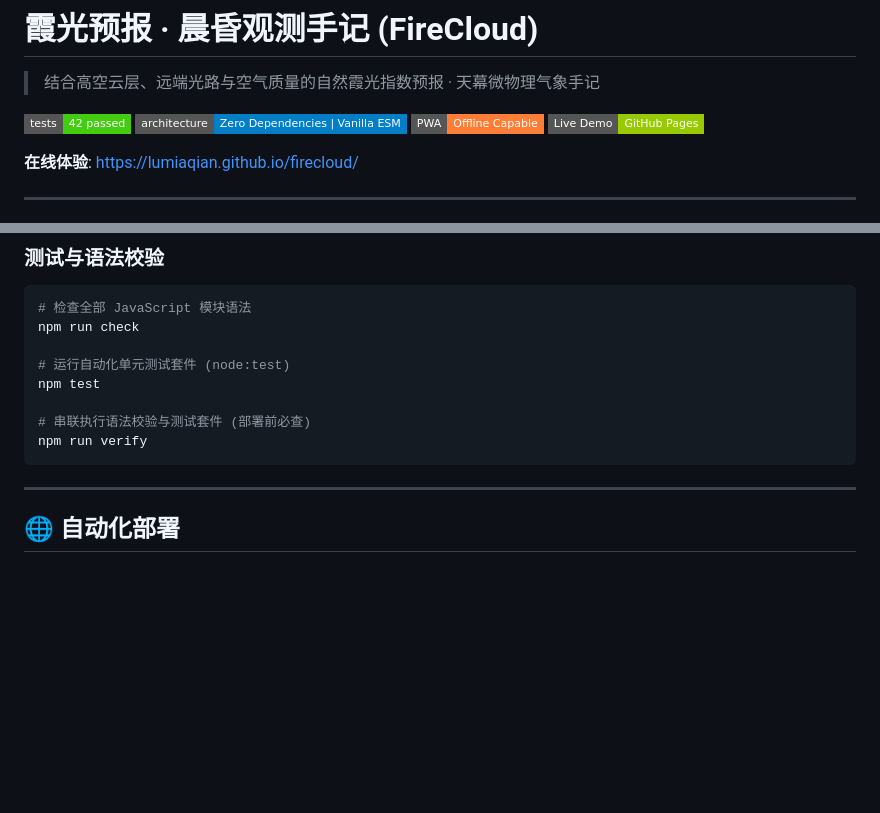
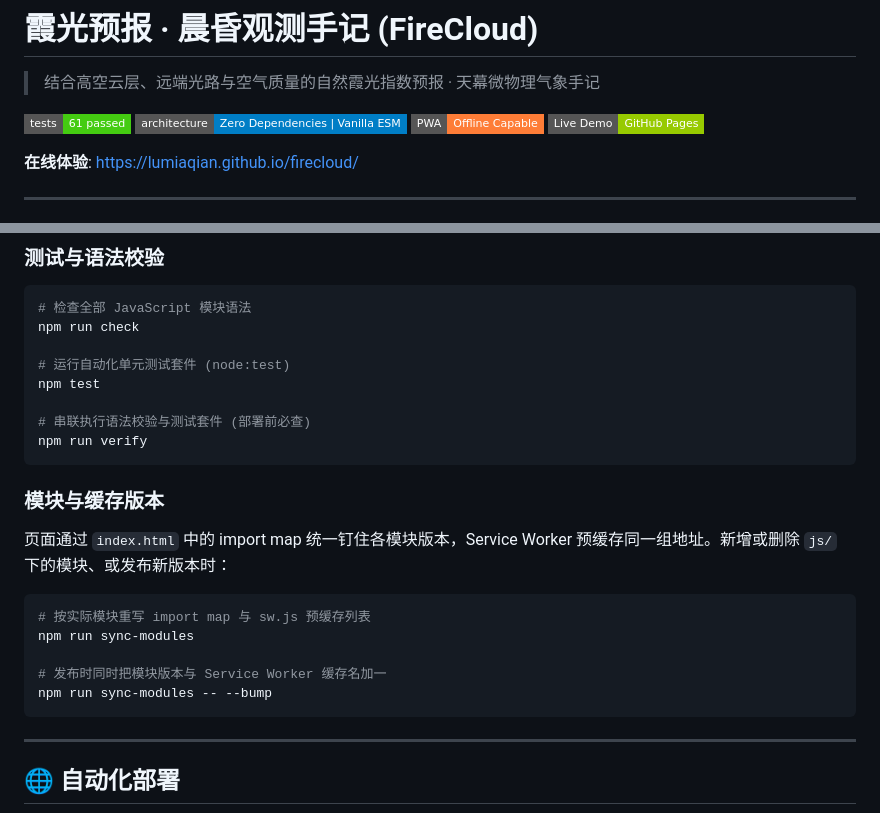
Before and after one commit to Lumiaqian/firecloud, a Markdown page: README.md, 2 parts joined by grey strips. Drawn GitHub-style; badges without logos; blank space fills up the shorter version.

````diff
--- a/README.md
+++ b/README.md
@@ -2,7 +2,7 @@
 
 > 结合高空云层、远端光路与空气质量的自然霞光指数预报 · 天幕微物理气象手记
 
-[![Verify Status](https://img.shields.io/badge/tests-42%20passed-success?style=flat-square)](tests/)
+[![Verify Status](https://img.shields.io/badge/tests-61%20passed-success?style=flat-square)](tests/)
 [![Architecture](https://img.shields.io/badge/architecture-Zero%20Dependencies%20%7C%20Vanilla%20ESM-blue?style=flat-square)](js/)
 [![PWA](https://img.shields.io/badge/PWA-Offline%20Capable-orange?style=flat-square)](manifest.webmanifest)
 [![Online Demo](https://img.shields.io/badge/Live%20Demo-GitHub%20Pages-green?style=flat-square)](https://lumiaqian.github.io/firecloud/)
@@ -102,6 +102,18 @@ npm test
 npm run verify
 ```
 
+### 模块与缓存版本
+
+页面通过 `index.html` 中的 import map 统一钉住各模块版本，Service Worker 预缓存同一组地址。新增或删除 `js/` 下的模块、或发布新版本时：
+
+```bash
+# 按实际模块重写 import map 与 sw.js 预缓存列表
+npm run sync-modules
+
+# 发布时同时把模块版本与 Service Worker 缓存名加一
+npm run sync-modules -- --bump
+```
+
 ---
 
 ## 🌐 自动化部署
````
Also changed, not shown: design/DESIGN_SYSTEM.md (+16 -7 lines).
